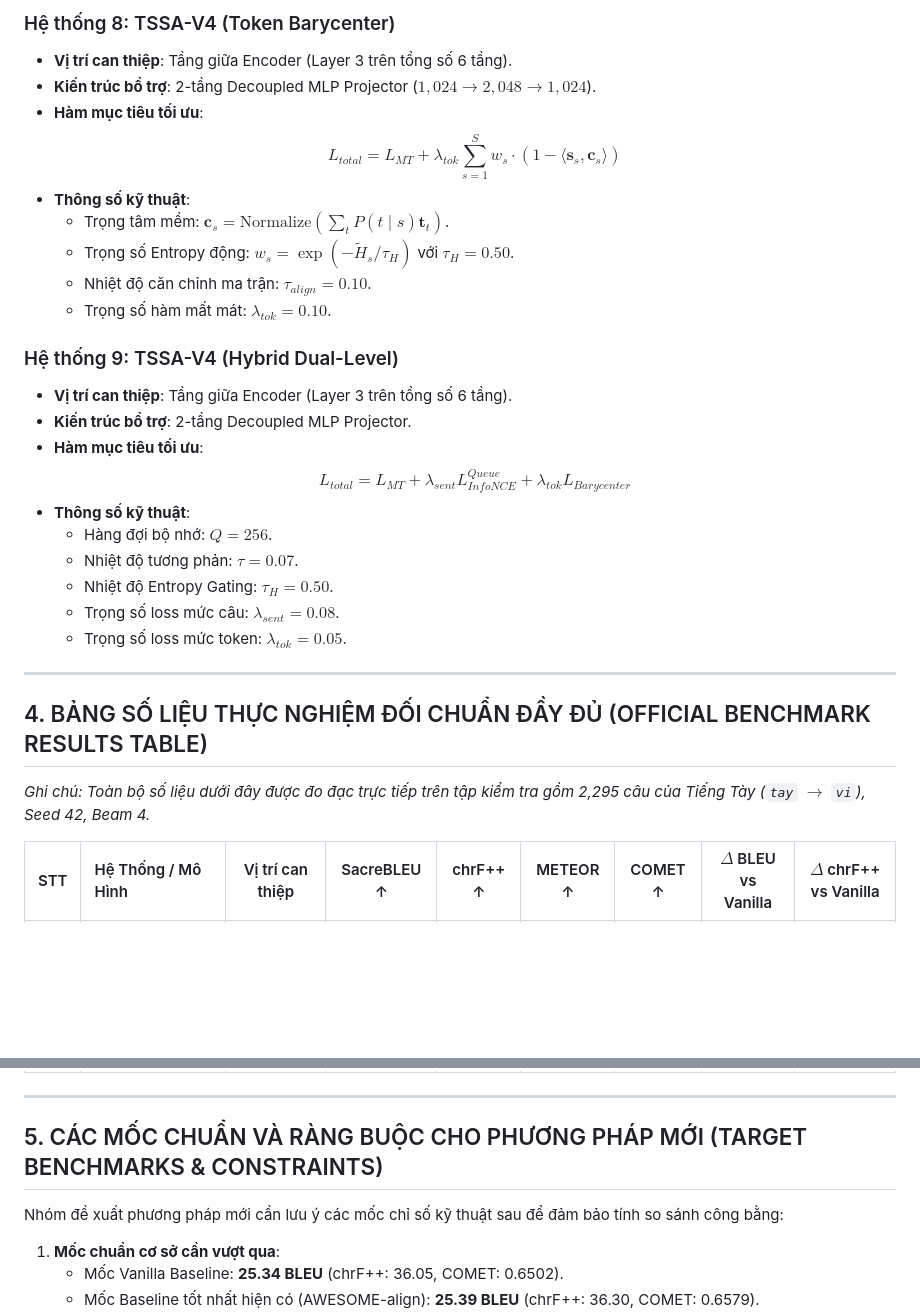
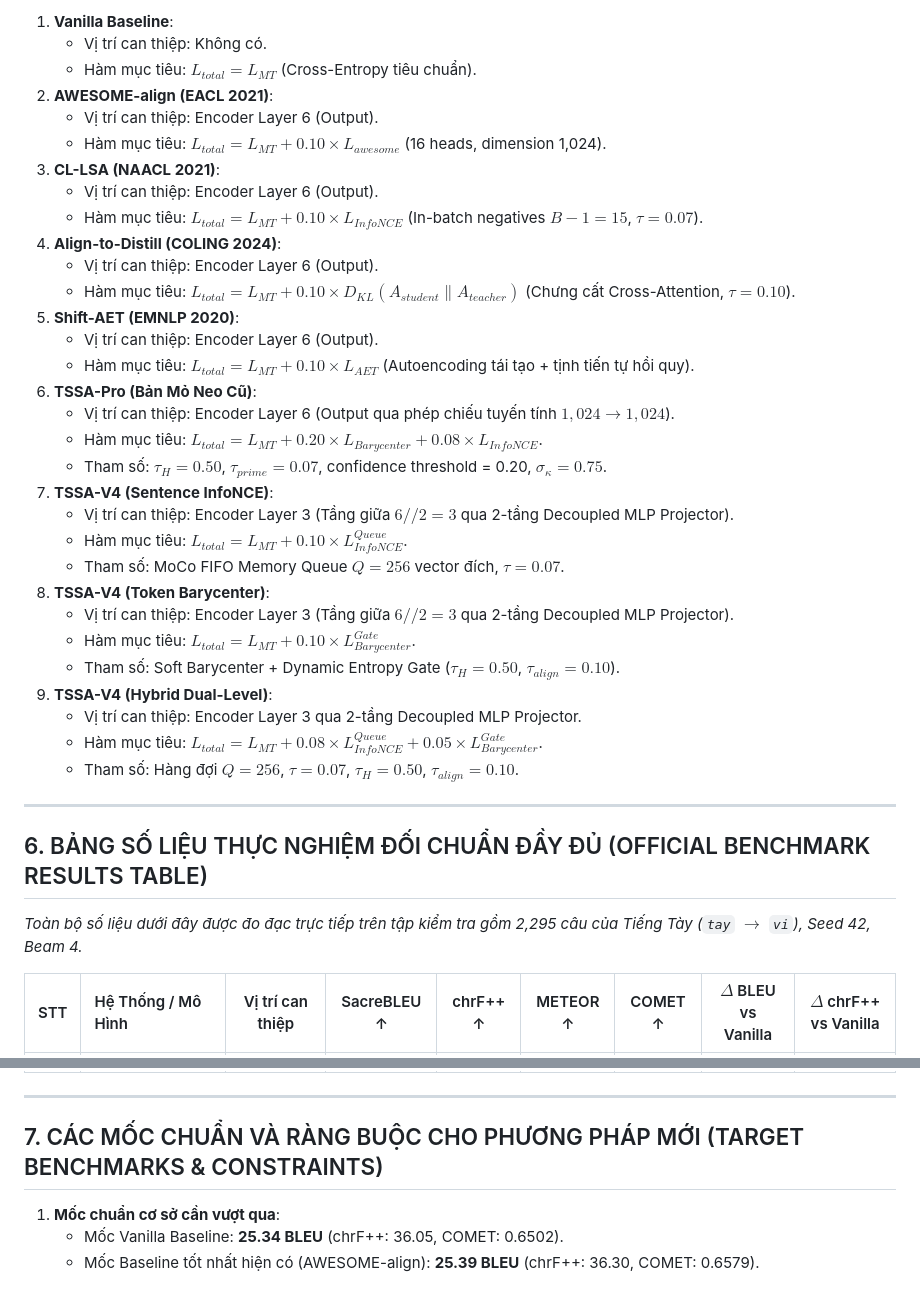
Before and after one commit to Thanhdat3010/TSSA, a Markdown page: docs/TECHNICAL_SPEC_AND_BENCHMARK_RESULTS.md, 2 parts joined by grey strips. GitHub-like rendering; blank space fills up the shorter version.

```diff
--- a/docs/TECHNICAL_SPEC_AND_BENCHMARK_RESULTS.md
+++ b/docs/TECHNICAL_SPEC_AND_BENCHMARK_RESULTS.md
@@ -140,31 +113,40 @@ Mọi hệ thống đều được huấn luyện trên cùng một script thố
-### Hệ thống 8: TSSA-V4 (Token Barycenter)
-- **Vị trí can thiệp**: Tầng giữa Encoder (Layer 3 trên tổng số 6 tầng).
-- **Kiến trúc bổ trợ**: 2-tầng Decoupled MLP Projector ($1,024 \to 2,048 \to 1,024$).
-- **Hàm mục tiêu tối ưu**:
-  $$L_{total} = L_{MT} + \lambda_{tok} \sum_{s=1}^S w_s \cdot (1 - \langle \mathbf{s}_s, \mathbf{c}_s \rangle)$$
-- **Thông số kỹ thuật**:
-  - Trọng tâm mềm: $\mathbf{c}_s = \text{Normalize}(\sum_t P(t \mid s) \mathbf{t}_t)$.
-  - Trọng số Entropy động: $w_s = \exp(-\tilde{H}_s / \tau_H)$ với $\tau_H = 0.50$.
-  - Nhiệt độ căn chỉnh ma trận: $\tau_{align} = 0.10$.
-  - Trọng số hàm mất mát: $\lambda_{tok} = 0.10$.
-
-### Hệ thống 9: TSSA-V4 (Hybrid Dual-Level)
-- **Vị trí can thiệp**: Tầng giữa Encoder (Layer 3 trên tổng số 6 tầng).
-- **Kiến trúc bổ trợ**: 2-tầng Decoupled MLP Projector.
-- **Hàm mục tiêu tối ưu**:
-  $$L_{total} = L_{MT} + \lambda_{sent} L_{InfoNCE}^{Queue} + \lambda_{tok} L_{Barycenter}$$
-- **Thông số kỹ thuật**:
-  - Hàng đợi bộ nhớ: $Q = 256$.
-  - Nhiệt độ tương phản: $\tau = 0.07$.
-  - Nhiệt độ Entropy Gating: $\tau_H = 0.50$.
-  - Trọng số loss mức câu: $\lambda_{sent} = 0.08$.
-  - Trọng số loss mức token: $\lambda_{tok} = 0.05$.
+1. **Vanilla Baseline**:
+   - Vị trí can thiệp: Không có.
+   - Hàm mục tiêu: $L_{total} = L_{MT}$ (Cross-Entropy tiêu chuẩn).
+2. **AWESOME-align (EACL 2021)**:
+   - Vị trí can thiệp: Encoder Layer 6 (Output).
+   - Hàm mục tiêu: $L_{total} = L_{MT} + 0.10 \times L_{awesome}$ (16 heads, dimension 1,024).
+3. **CL-LSA (NAACL 2021)**:
+   - Vị trí can thiệp: Encoder Layer 6 (Output).
+   - Hàm mục tiêu: $L_{total} = L_{MT} + 0.10 \times L_{InfoNCE}$ (In-batch negatives $B-1=15$, $\tau = 0.07$).
+4. **Align-to-Distill (COLING 2024)**:
+   - Vị trí can thiệp: Encoder Layer 6 (Output).
+   - Hàm mục tiêu: $L_{total} = L_{MT} + 0.10 \times D_{KL}(A_{student} \parallel A_{teacher})$ (Chưng cất Cross-Attention, $\tau = 0.10$).
+5. **Shift-AET (EMNLP 2020)**:
+   - Vị trí can thiệp: Encoder Layer 6 (Output).
+   - Hàm mục tiêu: $L_{total} = L_{MT} + 0.10 \times L_{AET}$ (Autoencoding tái tạo + tịnh tiến tự hồi quy).
+6. **TSSA-Pro (Bản Mỏ Neo Cũ)**:
+   - Vị trí can thiệp: Encoder Layer 6 (Output qua phép chiếu tuyến tính $1,024 \to 1,024$).
+   - Hàm mục tiêu: $L_{total} = L_{MT} + 0.20 \times L_{Barycenter} + 0.08 \times L_{InfoNCE}$.
+   - Tham số: $\tau_H = 0.50$, $\tau_{prime} = 0.07$, confidence threshold = 0.20, $\sigma_\kappa = 0.75$.
+7. **TSSA-V4 (Sentence InfoNCE)**:
+   - Vị trí can thiệp: Encoder Layer 3 (Tầng giữa $6 // 2 = 3$ qua 2-tầng Decoupled MLP Projector).
+   - Hàm mục tiêu: $L_{total} = L_{MT} + 0.10 \times L_{InfoNCE}^{Queue}$.
+   - Tham số: MoCo FIFO Memory Queue $Q = 256$ vector đích, $\tau = 0.07$.
+8. **TSSA-V4 (Token Barycenter)**:
+   - Vị trí can thiệp: Encoder Layer 3 (Tầng giữa $6 // 2 = 3$ qua 2-tầng Decoupled MLP Projector).
+   - Hàm mục tiêu: $L_{total} = L_{MT} + 0.10 \times L_{Barycenter}^{Gate}$.
+   - Tham số: Soft Barycenter + Dynamic Entropy Gate ($\tau_H = 0.50$, $\tau_{align} = 0.10$).
+9. **TSSA-V4 (Hybrid Dual-Level)**:
+   - Vị trí can thiệp: Encoder Layer 3 qua 2-tầng Decoupled MLP Projector.
+   - Hàm mục tiêu: $L_{total} = L_{MT} + 0.08 \times L_{InfoNCE}^{Queue} + 0.05 \times L_{Barycenter}^{Gate}$.
+   - Tham số: Hàng đợi $Q = 256$, $\tau = 0.07$, $\tau_H = 0.50$, $\tau_{align} = 0.10$.
 
 ---
 
-## 4. BẢNG SỐ LIỆU THỰC NGHIỆM ĐỐI CHUẨN ĐẦY ĐỦ (OFFICIAL BENCHMARK RESULTS TABLE)
+## 6. BẢNG SỐ LIỆU THỰC NGHIỆM ĐỐI CHUẨN ĐẦY ĐỦ (OFFICIAL BENCHMARK RESULTS TABLE)
 
-*Ghi chú: Toàn bộ số liệu dưới đây được đo đạc trực tiếp trên tập kiểm tra gồm 2,295 câu của Tiếng Tày (`tay` $\to$ `vi`), Seed 42, Beam 4.*
+*Toàn bộ số liệu dưới đây được đo đạc trực tiếp trên tập kiểm tra gồm 2,295 câu của Tiếng Tày (`tay` $\to$ `vi`), Seed 42, Beam 4.*
 
 | STT | Hệ Thống / Mô Hình | Vị trí can thiệp | SacreBLEU ↑ | chrF++ ↑ | METEOR ↑ | COMET ↑ | $\Delta$ BLEU vs Vanilla | $\Delta$ chrF++ vs Vanilla |
 |:---:|:---|:---:|:---:|:---:|:---:|:---:|:---:|:---:|
@@ -180,9 +162,7 @@ Mọi hệ thống đều được huấn luyện trên cùng một script thố
 
 ---
 
-## 5. CÁC MỐC CHUẨN VÀ RÀNG BUỘC CHO PHƯƠNG PHÁP MỚI (TARGET BENCHMARKS & CONSTRAINTS)
-
-Nhóm đề xuất phương pháp mới cần lưu ý các mốc chỉ số kỹ thuật sau để đảm bảo tính so sánh công bằng:
+## 7. CÁC MỐC CHUẨN VÀ RÀNG BUỘC CHO PHƯƠNG PHÁP MỚI (TARGET BENCHMARKS & CONSTRAINTS)
 
 1. **Mốc chuẩn cơ sở cần vượt qua**:
    - Mốc Vanilla Baseline: **25.34 BLEU** (chrF++: 36.05, COMET: 0.6502).
```
Also changed, not shown: other parts of docs/TECHNICAL_SPEC_AND_BENCHMARK_RESULTS.md (+94 -121 lines).
